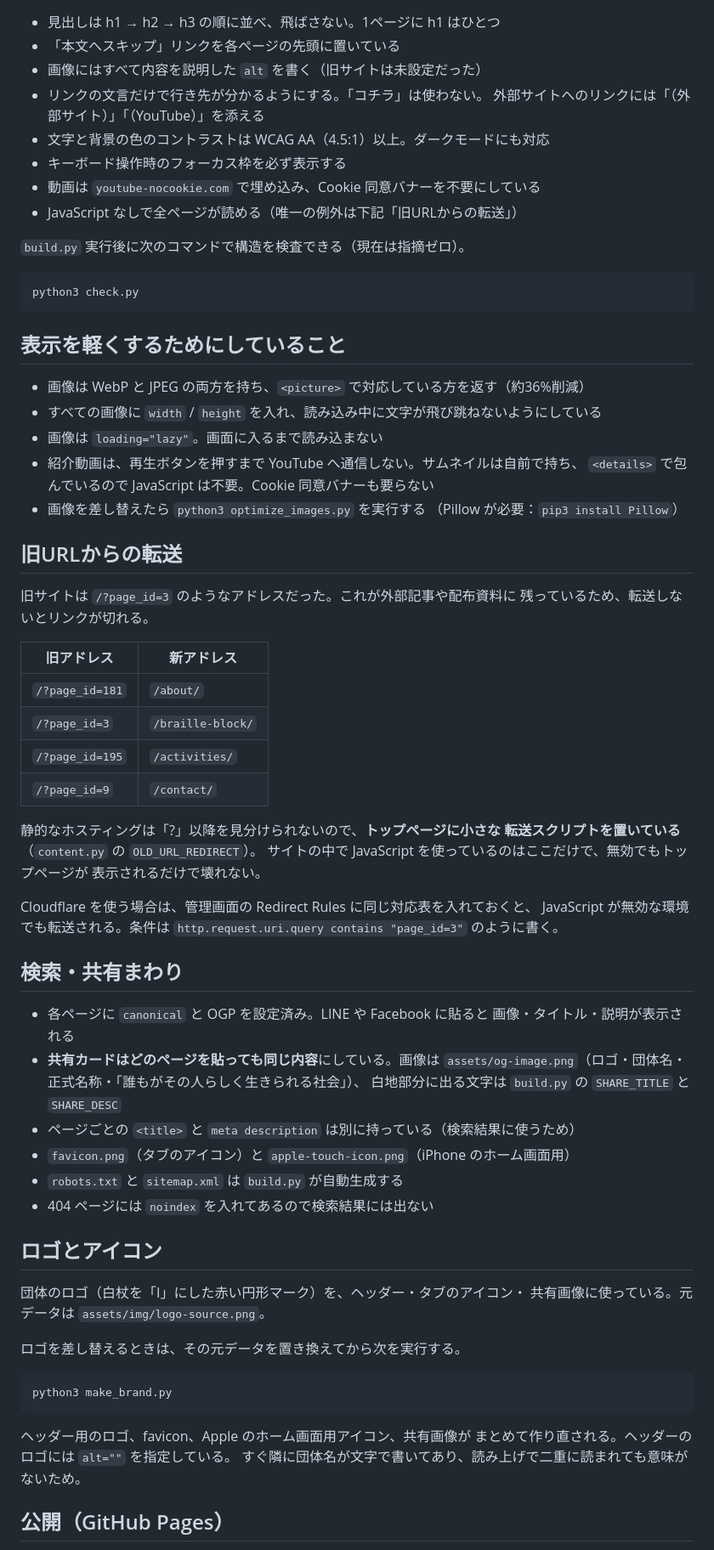
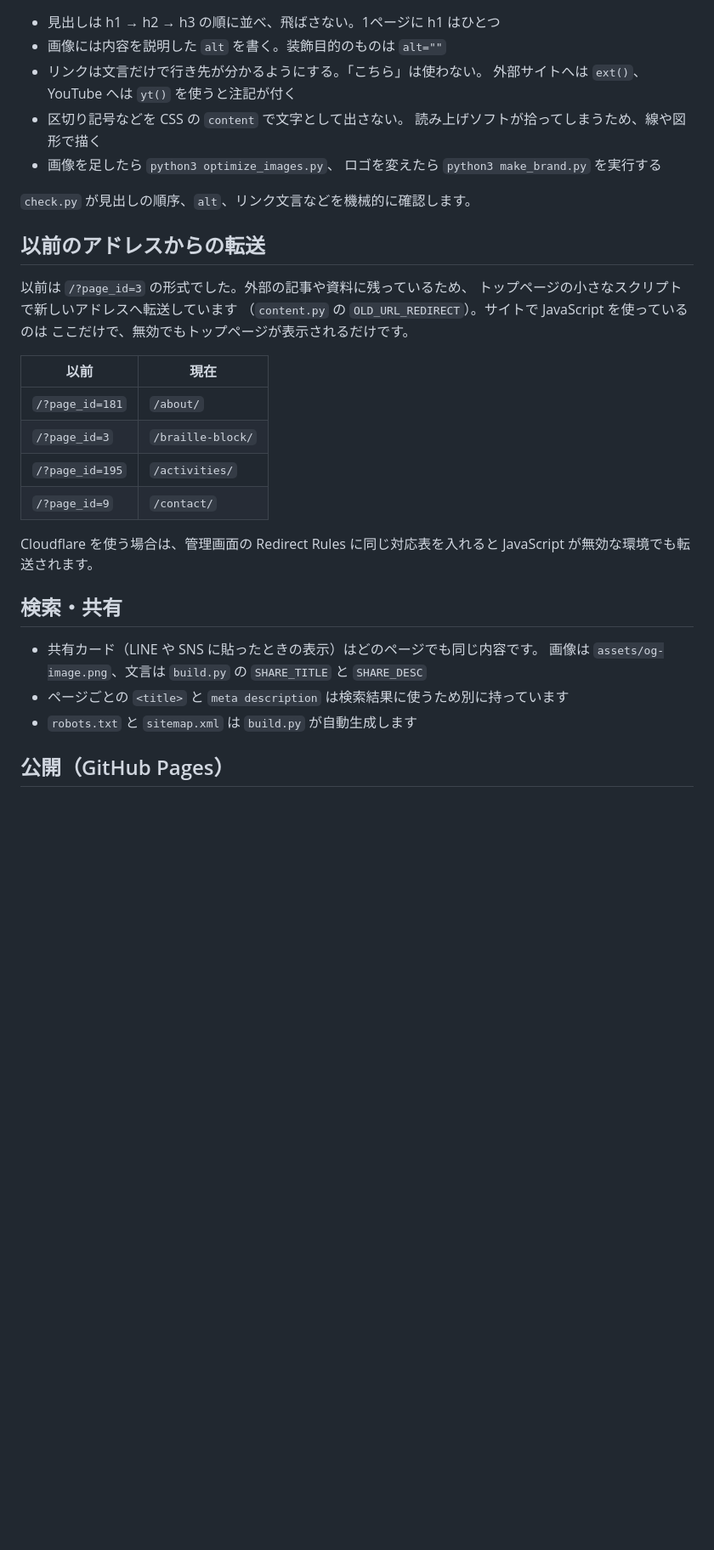
Before and after one commit to nica-japan/nica-site, a Markdown page: README.md, the part around one of its changes. Shown at 85% size. GitHub-like rendering; blank space fills up the shorter version.

Commit message:
README を必要最小限に整理する
公開リポジトリなので、外部に出す必要のない記述を削除した。
移行時に気づいた点の一覧は手元のメモに移している。

残したのは、更新手順・ページ構成・編集時の決まりごと・
以前のアドレスからの転送・公開設定のみ。

Co-Authored-By: Claude Opus 5 <noreply@anthropic.com>

````diff
--- a/README.md
+++ b/README.md
@@ -71,77 +64,38 @@ python3 serve.py
 
 - 見出しは h1 → h2 → h3 の順に並べ、飛ばさない。1ページに h1 はひとつ
-- 「本文へスキップ」リンクを各ページの先頭に置いている
-- 画像にはすべて内容を説明した `alt` を書く（旧サイトは未設定だった）
-- リンクの文言だけで行き先が分かるようにする。「コチラ」は使わない。
-  外部サイトへのリンクには「（外部サイト）」「（YouTube）」を添える
-- 文字と背景の色のコントラストは WCAG AA（4.5:1）以上。ダークモードにも対応
-- キーボード操作時のフォーカス枠を必ず表示する
-- 動画は `youtube-nocookie.com` で埋め込み、Cookie 同意バナーを不要にしている
-- JavaScript なしで全ページが読める（唯一の例外は下記「旧URLからの転送」）
+- 画像には内容を説明した `alt` を書く。装飾目的のものは `alt=""`
+- リンクは文言だけで行き先が分かるようにする。「こちら」は使わない。
+  外部サイトへは `ext()`、YouTube へは `yt()` を使うと注記が付く
+- 区切り記号などを CSS の `content` で文字として出さない。
+  読み上げソフトが拾ってしまうため、線や図形で描く
+- 画像を足したら `python3 optimize_images.py`、
+  ロゴを変えたら `python3 make_brand.py` を実行する
 
-`build.py` 実行後に次のコマンドで構造を検査できる（現在は指摘ゼロ）。
+`check.py` が見出しの順序、`alt`、リンク文言などを機械的に確認します。
 
-```bash
-python3 check.py
-```
+## 以前のアドレスからの転送
 
-## 表示を軽くするためにしていること
+以前は `/?page_id=3` の形式でした。外部の記事や資料に残っているため、
+トップページの小さなスクリプトで新しいアドレスへ転送しています
+（`content.py` の `OLD_URL_REDIRECT`）。サイトで JavaScript を使っているのは
+ここだけで、無効でもトップページが表示されるだけです。
 
-- 画像は WebP と JPEG の両方を持ち、`<picture>` で対応している方を返す（約36%削減）
-- すべての画像に `width` / `height` を入れ、読み込み中に文字が飛び跳ねないようにしている
-- 画像は `loading="lazy"`。画面に入るまで読み込まない
-- 紹介動画は、再生ボタンを押すまで YouTube へ通信しない。サムネイルは自前で持ち、
-  `<details>` で包んでいるので JavaScript は不要。Cookie 同意バナーも要らない
-- 画像を差し替えたら `python3 optimize_images.py` を実行する
-  （Pillow が必要：`pip3 install Pillow`）
-
-## 旧URLからの転送
-
-旧サイトは `/?page_id=3` のようなアドレスだった。これが外部記事や配布資料に
-残っているため、転送しないとリンクが切れる。
-
-| 旧アドレス | 新アドレス |
+| 以前 | 現在 |
 | --- | --- |
 | `/?page_id=181` | `/about/` |
 | `/?page_id=3` | `/braille-block/` |
 | `/?page_id=195` | `/activities/` |
 | `/?page_id=9` | `/contact/` |
 
-静的なホスティングは「?」以降を見分けられないので、**トップページに小さな
-転送スクリプトを置いている**（`content.py` の `OLD_URL_REDIRECT`）。
-サイトの中で JavaScript を使っているのはここだけで、無効でもトップページが
-表示されるだけで壊れない。
+Cloudflare を使う場合は、管理画面の Redirect Rules に同じ対応表を入れると
+JavaScript が無効な環境でも転送されます。
 
-Cloudflare を使う場合は、管理画面の Redirect Rules に同じ対応表を入れておくと、
-JavaScript が無効な環境でも転送される。条件は
-`http.request.uri.query contains "page_id=3"` のように書く。
+## 検索・共有
 
-## 検索・共有まわり
-
-- 各ページに `canonical` と OGP を設定済み。LINE や Facebook に貼ると
-  画像・タイトル・説明が表示される
-- **共有カードはどのページを貼っても同じ内容**にしている。画像は
-  `assets/og-image.png`（ロゴ・団体名・正式名称・「誰もがその人らしく生きられる社会」）、
-  白地部分に出る文字は `build.py` の `SHARE_TITLE` と `SHARE_DESC`
-- ページごとの `<title>` と `meta description` は別に持っている（検索結果に使うため）
-- `favicon.png`（タブのアイコン）と `apple-touch-icon.png`（iPhone のホーム画面用）
-- `robots.txt` と `sitemap.xml` は `build.py` が自動生成する
-- 404 ページには `noindex` を入れてあるので検索結果には出ない
-
-## ロゴとアイコン
-
-団体のロゴ（白杖を「I」にした赤い円形マーク）を、ヘッダー・タブのアイコン・
-共有画像に使っている。元データは `assets/img/logo-source.png`。
-
-ロゴを差し替えるときは、その元データを置き換えてから次を実行する。
-
-```bash
-python3 make_brand.py
-```
-
-ヘッダー用のロゴ、favicon、Apple のホーム画面用アイコン、共有画像が
-まとめて作り直される。ヘッダーのロゴには `alt=""` を指定している。
-すぐ隣に団体名が文字で書いてあり、読み上げで二重に読まれても意味がないため。
+- 共有カード（LINE や SNS に貼ったときの表示）はどのページでも同じ内容です。
+  画像は `assets/og-image.png`、文言は `build.py` の `SHARE_TITLE` と `SHARE_DESC`
+- ページごとの `<title>` と `meta description` は検索結果に使うため別に持っています
+- `robots.txt` と `sitemap.xml` は `build.py` が自動生成します
 
 ## 公開（GitHub Pages）
 
````
Also changed, not shown: other parts of README.md (+24 -51 lines).
